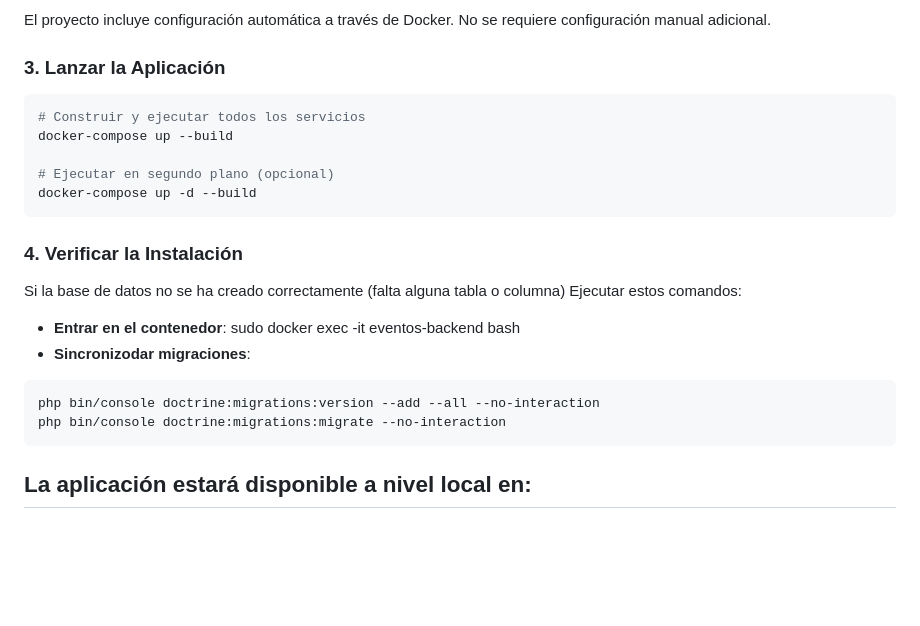
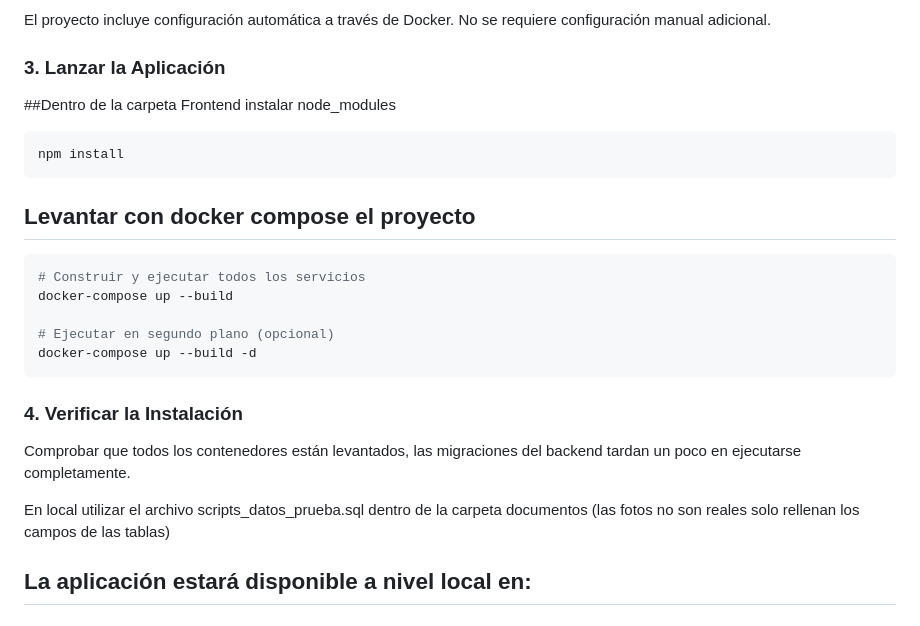
Before and after one commit to IsmaCar/Eventos-App, a Markdown page: README.md, the part around the change. Drawn GitHub-style; blank space fills up the shorter version.

````diff
--- a/README.md
+++ b/README.md
@@ -62,23 +62,24 @@ El proyecto incluye configuración automática a través de Docker. No se requie
 
 ### 3. Lanzar la Aplicación
 
+##Dentro de la carpeta Frontend instalar node_modules
+```bash
+npm install
+```
+## Levantar con docker compose el proyecto
 ```bash
 # Construir y ejecutar todos los servicios
 docker-compose up --build
 
 # Ejecutar en segundo plano (opcional)
-docker-compose up -d --build
+docker-compose up --build -d
 ```
 
 ### 4. Verificar la Instalación
-Si la base de datos no se ha creado correctamente (falta alguna tabla o columna)
-Ejecutar estos comandos:
-- **Entrar en el contenedor**: sudo docker exec -it eventos-backend bash
-- **Sincronizodar migraciones**:
-```bash
-php bin/console doctrine:migrations:version --add --all --no-interaction
-php bin/console doctrine:migrations:migrate --no-interaction
-```
+Comprobar que todos los contenedores están levantados,
+las migraciones del backend tardan un poco en ejecutarse completamente.
+
+En local utilizar el archivo scripts_datos_prueba.sql dentro de la carpeta documentos (las fotos no son reales solo rellenan los campos de las tablas)
 
 ## La aplicación estará disponible a nivel local en:
 
````
